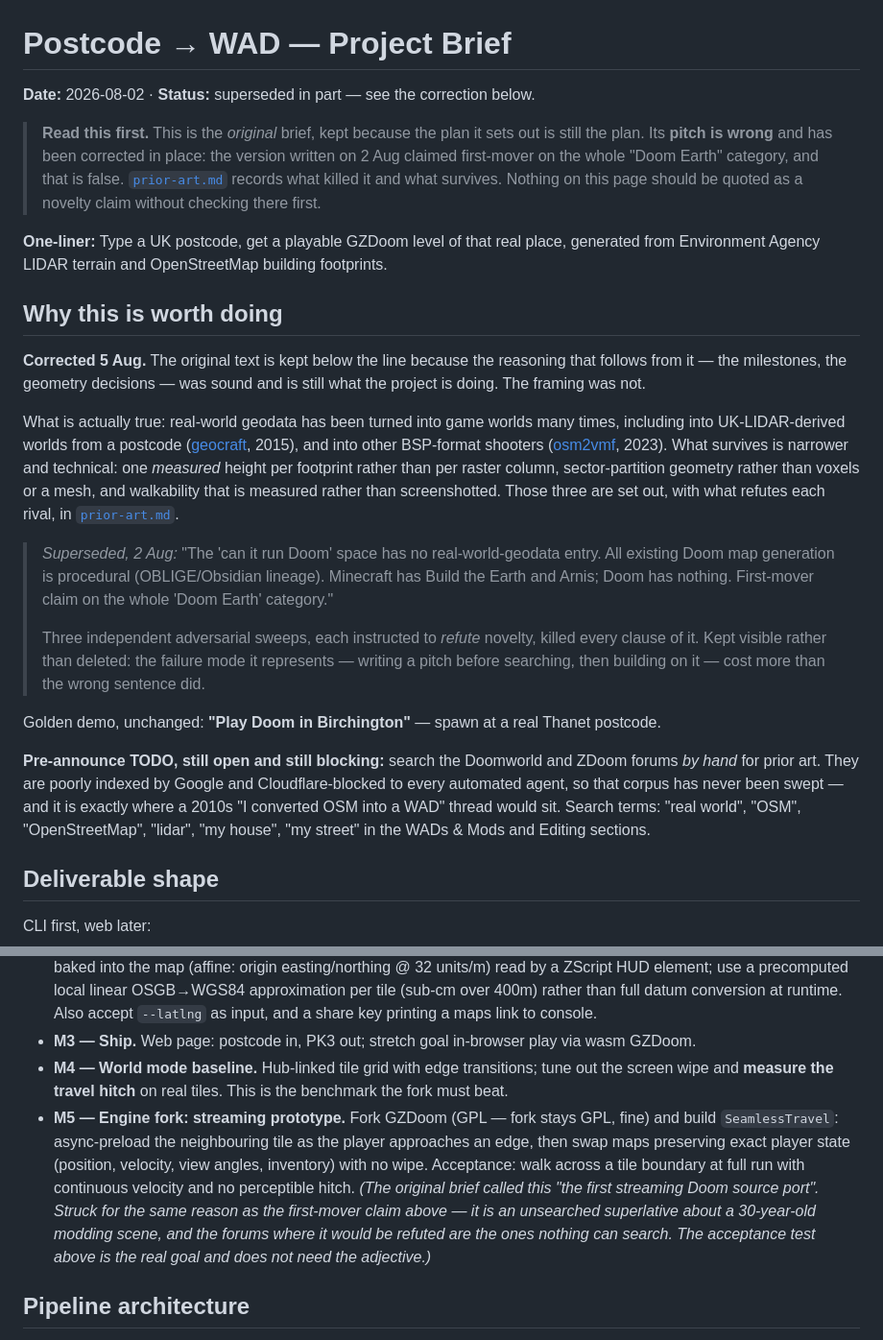
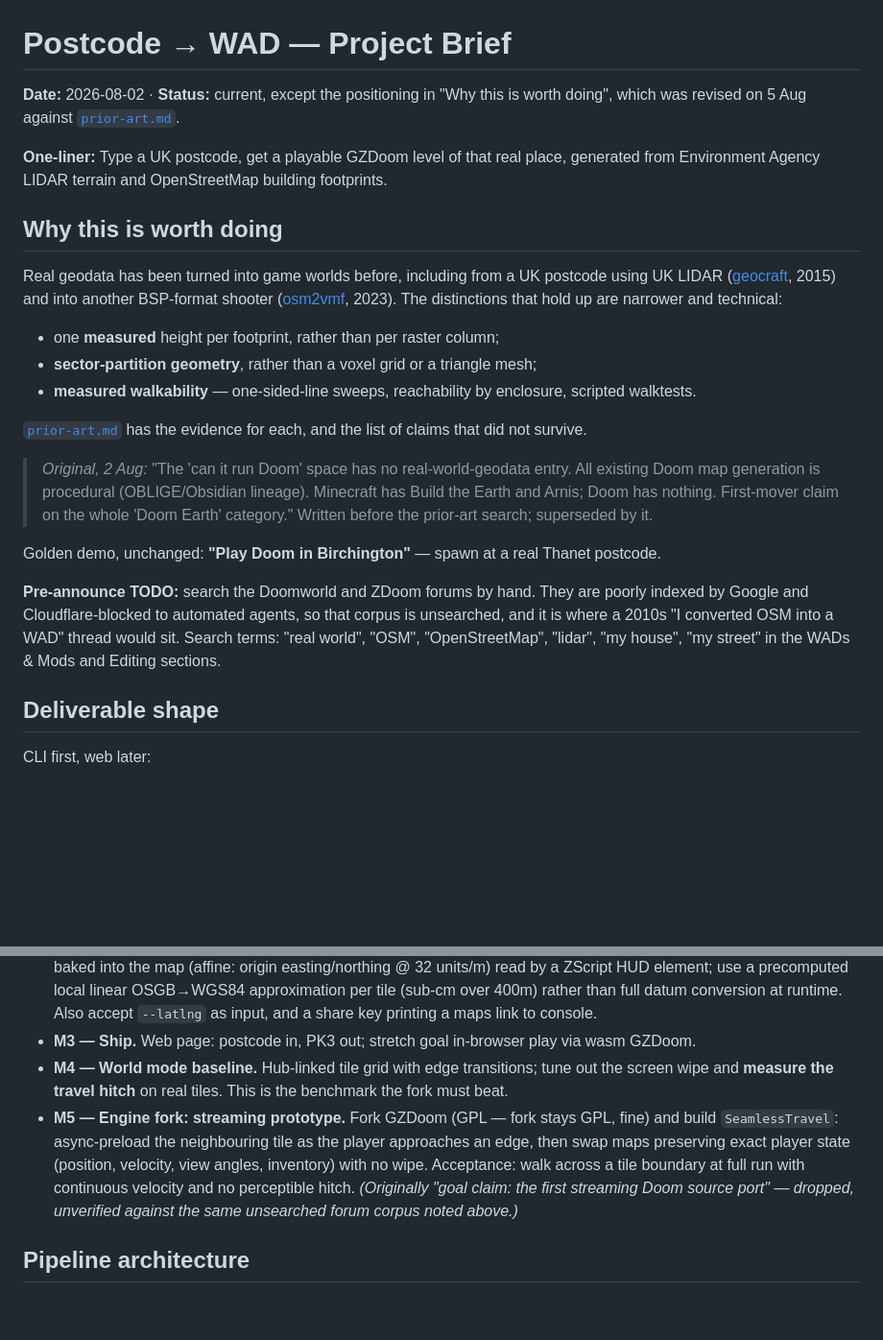
Before and after one commit to sprachnik/postcode2wad, a Markdown page: docs/brief.md, 2 parts joined by grey strips. Shown at 96% size. Rendered like a GitHub page; blank space fills up the shorter version.

Commit message:
Brief: state the prior-art position plainly
Reworded the correction as findings rather than commentary. The previous
version explained at length why the original framing was a mistake; what the
reader needs is what is true, what is not, and where the evidence is.

Also shortened the note on M5's dropped "first streaming Doom source port"
to the same form.

Co-Authored-By: Claude <noreply@anthropic.com>

```diff
--- a/docs/brief.md
+++ b/docs/brief.md
@@ -1,13 +1,8 @@
 # Postcode → WAD — Project Brief
 
-**Date:** 2026-08-02 · **Status:** superseded in part — see the correction below.
-
-> **Read this first.** This is the *original* brief, kept because the plan it
-> sets out is still the plan. Its **pitch is wrong** and has been corrected in
-> place: the version written on 2 Aug claimed first-mover on the whole "Doom
-> Earth" category, and that is false. [`prior-art.md`](prior-art.md) records
-> what killed it and what survives. Nothing on this page should be quoted as a
-> novelty claim without checking there first.
+**Date:** 2026-08-02 · **Status:** current, except the positioning in "Why this
+is worth doing", which was revised on 5 Aug against
+[`prior-art.md`](prior-art.md).
 
 **One-liner:** Type a UK postcode, get a playable GZDoom level of that real
 place, generated from Environment Agency LIDAR terrain and OpenStreetMap
@@ -15,38 +10,34 @@ building footprints.
 
 ## Why this is worth doing
 
-**Corrected 5 Aug.** The original text is kept below the line because the
-reasoning that follows from it — the milestones, the geometry decisions — was
-sound and is still what the project is doing. The framing was not.
+Real geodata has been turned into game worlds before, including from a UK
+postcode using UK LIDAR ([geocraft](https://github.com/rob-murray/geocraft),
+2015) and into another BSP-format shooter
+([osm2vmf](https://github.com/lewa-j/osm2vmf), 2023). The distinctions that
+hold up are narrower and technical:
 
-What is actually true: real-world geodata has been turned into game worlds many
-times, including into UK-LIDAR-derived worlds from a postcode
-([geocraft](https://github.com/rob-murray/geocraft), 2015), and into other
-BSP-format shooters ([osm2vmf](https://github.com/lewa-j/osm2vmf), 2023). What
-survives is narrower and technical: one *measured* height per footprint rather
-than per raster column, sector-partition geometry rather than voxels or a mesh,
-and walkability that is measured rather than screenshotted. Those three are set
-out, with what refutes each rival, in [`prior-art.md`](prior-art.md).
+- one **measured** height per footprint, rather than per raster column;
+- **sector-partition geometry**, rather than a voxel grid or a triangle mesh;
+- **measured walkability** — one-sided-line sweeps, reachability by enclosure,
+  scripted walktests.
 
-> *Superseded, 2 Aug:* "The 'can it run Doom' space has no real-world-geodata
+[`prior-art.md`](prior-art.md) has the evidence for each, and the list of
+claims that did not survive.
+
+> *Original, 2 Aug:* "The 'can it run Doom' space has no real-world-geodata
 > entry. All existing Doom map generation is procedural (OBLIGE/Obsidian
 > lineage). Minecraft has Build the Earth and Arnis; Doom has nothing.
-> First-mover claim on the whole 'Doom Earth' category."
->
-> Three independent adversarial sweeps, each instructed to *refute* novelty,
-> killed every clause of it. Kept visible rather than deleted: the failure mode
-> it represents — writing a pitch before searching, then building on it — cost
-> more than the wrong sentence did.
+> First-mover claim on the whole 'Doom Earth' category." Written before the
+> prior-art search; superseded by it.
 
 Golden demo, unchanged: **"Play Doom in Birchington"** — spawn at a real Thanet
 postcode.
 
-**Pre-announce TODO, still open and still blocking:** search the Doomworld and
-ZDoom forums *by hand* for prior art. They are poorly indexed by Google and
-Cloudflare-blocked to every automated agent, so that corpus has never been
-swept — and it is exactly where a 2010s "I converted OSM into a WAD" thread
-would sit. Search terms: "real world", "OSM", "OpenStreetMap", "lidar", "my
-house", "my street" in the WADs & Mods and Editing sections.
+**Pre-announce TODO:** search the Doomworld and ZDoom forums by hand. They are
+poorly indexed by Google and Cloudflare-blocked to automated agents, so that
+corpus is unsearched, and it is where a 2010s "I converted OSM into a WAD"
+thread would sit. Search terms: "real world", "OSM", "OpenStreetMap", "lidar",
+"my house", "my street" in the WADs & Mods and Editing sections.
 
 ## Deliverable shape
 
@@ -64,7 +55,7 @@ gzdoom -iwad freedoom2.wad -file birchington.pk3 +map MAP01
 - **M2 — Dressing.** Roads/pavements, land-cover flats, tree sprites from DSM−DTM blobs, texture themes from OSM tags (church/pub/shop), generated street-name sign textures, skybox/fog/streetlight dynamic lights, basic monster + item placement, keys on landmarks. **Geolocation HUD**: live lat/lng + OS grid ref of the player, via per-tile georeference baked into the map (affine: origin easting/northing @ 32 units/m) read by a ZScript HUD element; use a precomputed local linear OSGB→WGS84 approximation per tile (sub-cm over 400m) rather than full datum conversion at runtime. Also accept `--latlng` as input, and a share key printing a maps link to console.
 - **M3 — Ship.** Web page: postcode in, PK3 out; stretch goal in-browser play via wasm GZDoom.
 - **M4 — World mode baseline.** Hub-linked tile grid with edge transitions; tune out the screen wipe and **measure the travel hitch** on real tiles. This is the benchmark the fork must beat.
-- **M5 — Engine fork: streaming prototype.** Fork GZDoom (GPL — fork stays GPL, fine) and build `SeamlessTravel`: async-preload the neighbouring tile as the player approaches an edge, then swap maps preserving exact player state (position, velocity, view angles, inventory) with no wipe. Acceptance: walk across a tile boundary at full run with continuous velocity and no perceptible hitch. *(The original brief called this "the first streaming Doom source port". Struck for the same reason as the first-mover claim above — it is an unsearched superlative about a 30-year-old modding scene, and the forums where it would be refuted are the ones nothing can search. The acceptance test above is the real goal and does not need the adjective.)*
+- **M5 — Engine fork: streaming prototype.** Fork GZDoom (GPL — fork stays GPL, fine) and build `SeamlessTravel`: async-preload the neighbouring tile as the player approaches an edge, then swap maps preserving exact player state (position, velocity, view angles, inventory) with no wipe. Acceptance: walk across a tile boundary at full run with continuous velocity and no perceptible hitch. *(Originally "goal claim: the first streaming Doom source port" — dropped, unverified against the same unsearched forum corpus noted above.)*
 
 ## Pipeline architecture
 
```
